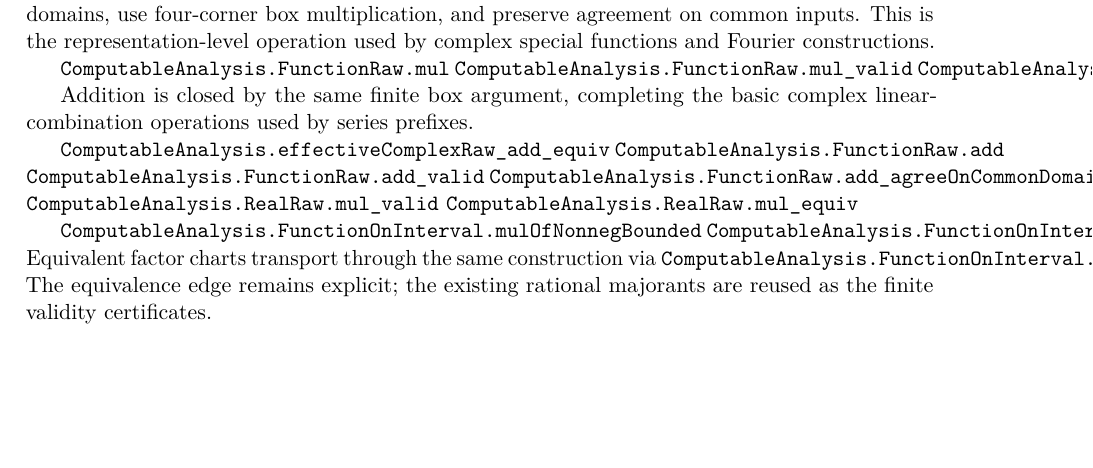
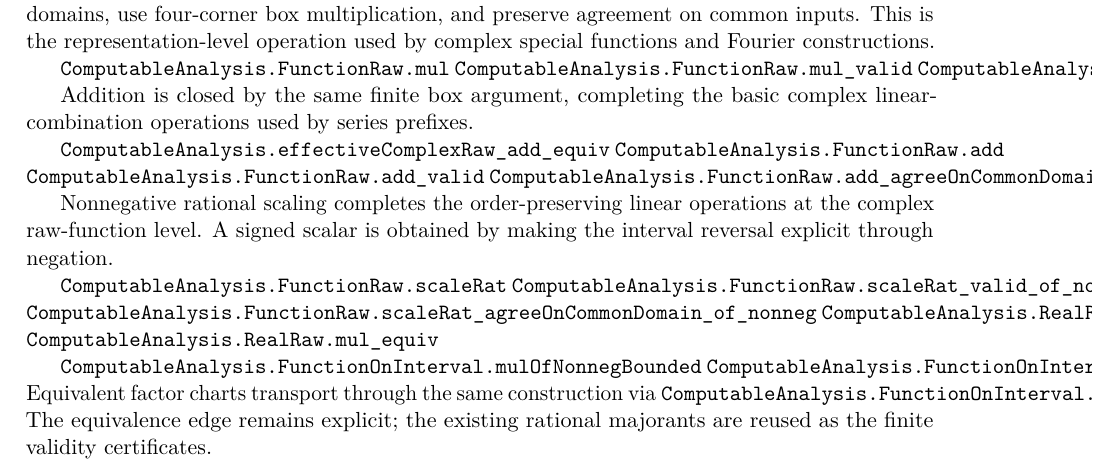
Before and after one commit to liuyao12/computable-analysis, a LaTeX thesis (blueprint/src/web.tex, which reads blueprint/src/06-effective-calculus.tex): part of page 73 of 122, cut so that both start at the same text, the shorter picture padded with empty space. Compiled offline with pdfLaTeX.

Commit message:
Add complex function scaling closure

```diff
--- a/blueprint/src/06-effective-calculus.tex
+++ b/blueprint/src/06-effective-calculus.tex
@@ -500,6 +500,15 @@ complex linear-combination operations used by series prefixes.
 \lean{ComputableAnalysis.FunctionRaw.add}
 \lean{ComputableAnalysis.FunctionRaw.add_valid}
 \lean{ComputableAnalysis.FunctionRaw.add_agreeOnCommonDomain}
+\leanok
+
+Nonnegative rational scaling completes the order-preserving linear operations
+at the complex raw-function level.  A signed scalar is obtained by making the
+interval reversal explicit through negation.
+
+\lean{ComputableAnalysis.FunctionRaw.scaleRat}
+\lean{ComputableAnalysis.FunctionRaw.scaleRat_valid_of_nonneg}
+\lean{ComputableAnalysis.FunctionRaw.scaleRat_agreeOnCommonDomain_of_nonneg}
 \leanok
 \lean{ComputableAnalysis.RealRaw.mul_valid}
 \lean{ComputableAnalysis.RealRaw.mul_equiv}
```
Also changed, not shown: 2 other files.
